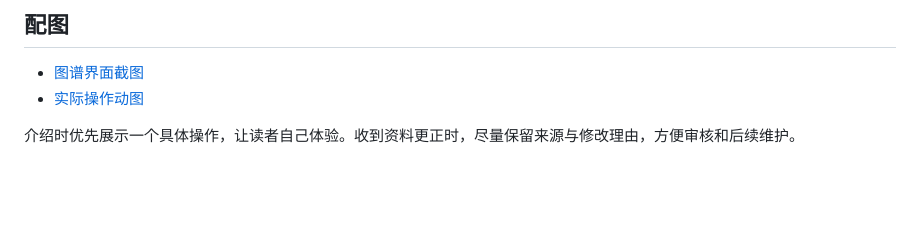
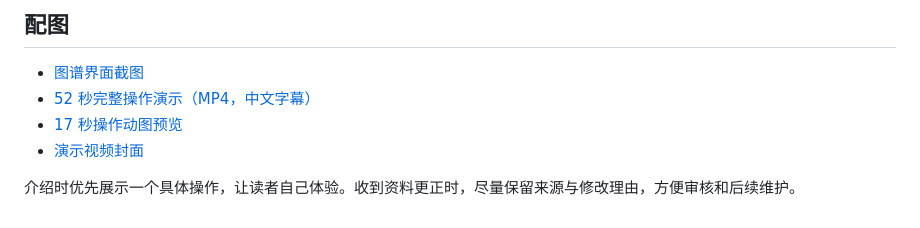
Before and after one commit to adonisly/western-philosophy-map, a Markdown page: docs/SHARING.md, the part around the change. Drawn GitHub-style; blank space fills up the shorter version.

```diff
--- a/docs/SHARING.md
+++ b/docs/SHARING.md
@@ -27,6 +27,8 @@
 ## 配图
 
 - [图谱界面截图](../assets/overview.jpg)
-- [实际操作动图](../assets/demo.gif)
+- [52 秒完整操作演示（MP4，中文字幕）](../assets/demo.mp4)
+- [17 秒操作动图预览](../assets/demo.gif)
+- [演示视频封面](../assets/demo-poster.jpg)
 
 介绍时优先展示一个具体操作，让读者自己体验。收到资料更正时，尽量保留来源与修改理由，方便审核和后续维护。
```
Also changed, not shown: README.md (+4 -2 lines), docs/DEMO.md (added, +27 -0 lines), assets/demo-poster.jpg (added), 2 other files.
